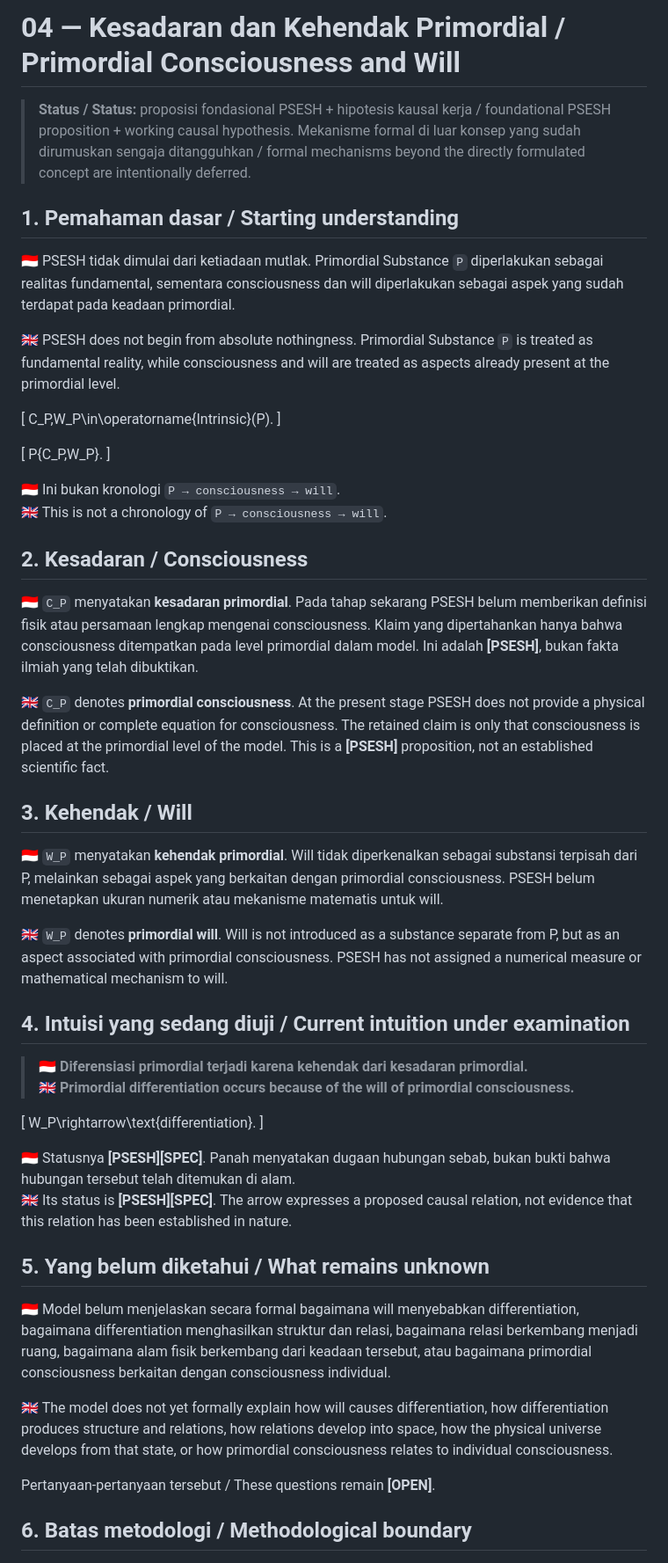
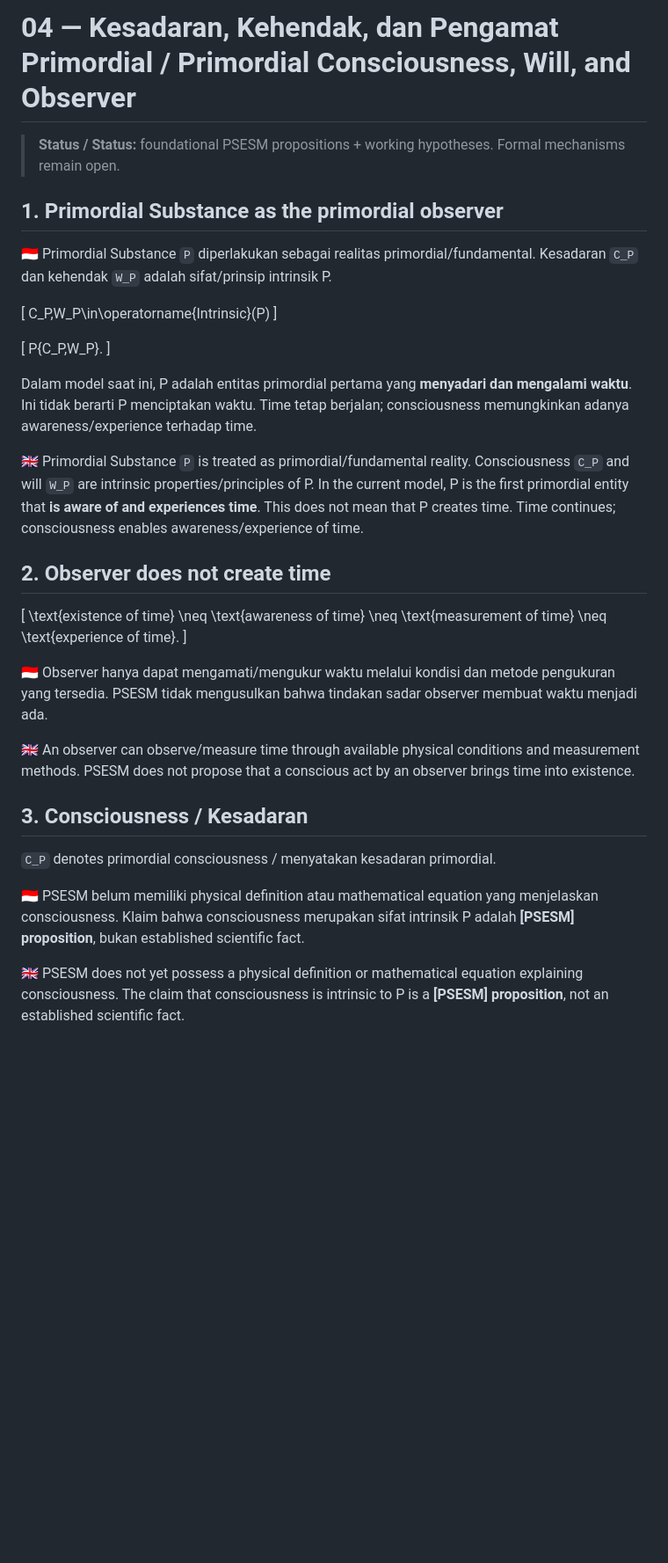
Before and after one commit to WirLuck/Conceptual_Model_of_Genesis, a Markdown page: docs/04-primordial-consciousness.md, the part around one of its changes. Shown at 88% size. GitHub-like rendering; blank space fills up the shorter version.

```diff
--- a/docs/04-primordial-consciousness.md
+++ b/docs/04-primordial-consciousness.md
@@ -1,55 +1,44 @@
-# 04 — Kesadaran dan Kehendak Primordial / Primordial Consciousness and Will
+# 04 — Kesadaran, Kehendak, dan Pengamat Primordial / Primordial Consciousness, Will, and Observer
 
-> **Status / Status:** proposisi fondasional PSESH + hipotesis kausal kerja / foundational PSESH proposition + working causal hypothesis. Mekanisme formal di luar konsep yang sudah dirumuskan sengaja ditangguhkan / formal mechanisms beyond the directly formulated concept are intentionally deferred.
+> **Status / Status:** foundational PSESM propositions + working hypotheses. Formal mechanisms remain open.
 
-## 1. Pemahaman dasar / Starting understanding
+## 1. Primordial Substance as the primordial observer
 
-🇮🇩 PSESH tidak dimulai dari ketiadaan mutlak. Primordial Substance `P` diperlakukan sebagai realitas fundamental, sementara consciousness dan will diperlakukan sebagai aspek yang sudah terdapat pada keadaan primordial.
-
-🇬🇧 PSESH does not begin from absolute nothingness. Primordial Substance `P` is treated as fundamental reality, while consciousness and will are treated as aspects already present at the primordial level.
+🇮🇩 Primordial Substance `P` diperlakukan sebagai realitas primordial/fundamental. Kesadaran `C_P` dan kehendak `W_P` adalah sifat/prinsip intrinsik P.
 
 \[
-C_P,W_P\in\operatorname{Intrinsic}(P).
+C_P,W_P\in\operatorname{Intrinsic}(P)
 \]
 
 \[
 P\{C_P,W_P\}.
 \]
 
-🇮🇩 Ini bukan kronologi `P → consciousness → will`.
-🇬🇧 This is not a chronology of `P → consciousness → will`.
+Dalam model saat ini, P adalah entitas primordial pertama yang **menyadari dan mengalami waktu**. Ini tidak berarti P menciptakan waktu. Time tetap berjalan; consciousness memungkinkan adanya awareness/experience terhadap time.
 
-## 2. Kesadaran / Consciousness
+🇬🇧 Primordial Substance `P` is treated as primordial/fundamental reality. Consciousness `C_P` and will `W_P` are intrinsic properties/principles of P. In the current model, P is the first primordial entity that **is aware of and experiences time**. This does not mean that P creates time. Time continues; consciousness enables awareness/experience of time.
 
-🇮🇩 `C_P` menyatakan **kesadaran primordial**. Pada tahap sekarang PSESH belum memberikan definisi fisik atau persamaan lengkap mengenai consciousness. Klaim yang dipertahankan hanya bahwa consciousness ditempatkan pada level primordial dalam model. Ini adalah **[PSESH]**, bukan fakta ilmiah yang telah dibuktikan.
-
-🇬🇧 `C_P` denotes **primordial consciousness**. At the present stage PSESH does not provide a physical definition or complete equation for consciousness. The retained claim is only that consciousness is placed at the primordial level of the model. This is a **[PSESH]** proposition, not an established scientific fact.
-
-## 3. Kehendak / Will
-
-🇮🇩 `W_P` menyatakan **kehendak primordial**. Will tidak diperkenalkan sebagai substansi terpisah dari P, melainkan sebagai aspek yang berkaitan dengan primordial consciousness. PSESH belum menetapkan ukuran numerik atau mekanisme matematis untuk will.
-
-🇬🇧 `W_P` denotes **primordial will**. Will is not introduced as a substance separate from P, but as an aspect associated with primordial consciousness. PSESH has not assigned a numerical measure or mathematical mechanism to will.
-
-## 4. Intuisi yang sedang diuji / Current intuition under examination
-
-> 🇮🇩 **Diferensiasi primordial terjadi karena kehendak dari kesadaran primordial.**
-> 🇬🇧 **Primordial differentiation occurs because of the will of primordial consciousness.**
+## 2. Observer does not create time
 
 \[
-W_P\rightarrow\text{differentiation}.
+\text{existence of time}
+\neq
+\text{awareness of time}
+\neq
+\text{measurement of time}
+\neq
+\text{experience of time}.
 \]
 
-🇮🇩 Statusnya **[PSESH][SPEC]**. Panah menyatakan dugaan hubungan sebab, bukan bukti bahwa hubungan tersebut telah ditemukan di alam.
-🇬🇧 Its status is **[PSESH][SPEC]**. The arrow expresses a proposed causal relation, not evidence that this relation has been established in nature.
+🇮🇩 Observer hanya dapat mengamati/mengukur waktu melalui kondisi dan metode pengukuran yang tersedia. PSESM tidak mengusulkan bahwa tindakan sadar observer membuat waktu menjadi ada.
 
-## 5. Yang belum diketahui / What remains unknown
+🇬🇧 An observer can observe/measure time through available physical conditions and measurement methods. PSESM does not propose that a conscious act by an observer brings time into existence.
 
-🇮🇩 Model belum menjelaskan secara formal bagaimana will menyebabkan differentiation, bagaimana differentiation menghasilkan struktur dan relasi, bagaimana relasi berkembang menjadi ruang, bagaimana alam fisik berkembang dari keadaan tersebut, atau bagaimana primordial consciousness berkaitan dengan consciousness individual.
+## 3. Consciousness / Kesadaran
 
-🇬🇧 The model does not yet formally explain how will causes differentiation, how differentiation produces structure and relations, how relations develop into space, how the physical universe develops from that state, or how primordial consciousness relates to individual consciousness.
+`C_P` denotes primordial consciousness / menyatakan kesadaran primordial.
 
-Pertanyaan-pertanyaan tersebut / These questions remain **[OPEN]**.
+🇮🇩 PSESM belum memiliki physical definition atau mathematical equation yang menjelaskan consciousness. Klaim bahwa consciousness merupakan sifat intrinsik P adalah **[PSESM] proposition**, bukan established scientific fact.
 
-## 6. Batas metodologi / Methodological boundary
+🇬🇧 PSESM does not yet possess a physical definition or mathematical equation explaining consciousness. The claim that consciousness is intrinsic to P is a **[PSESM] proposition**, not an established scientific fact.
 
```
Also changed, not shown: other parts of docs/04-primordial-consciousness.md (+53 -22 lines).
